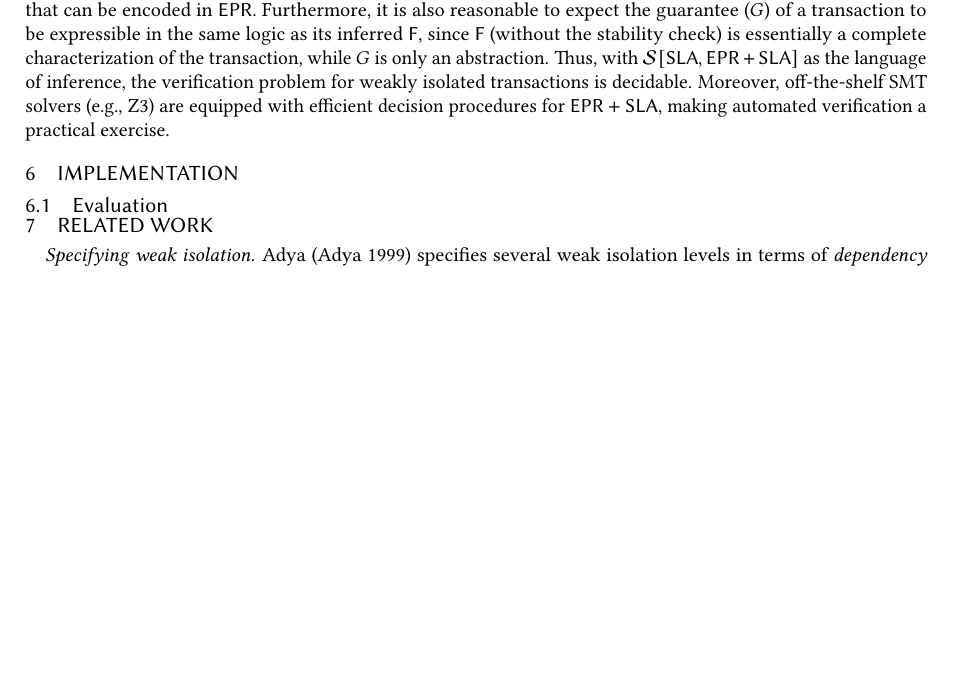
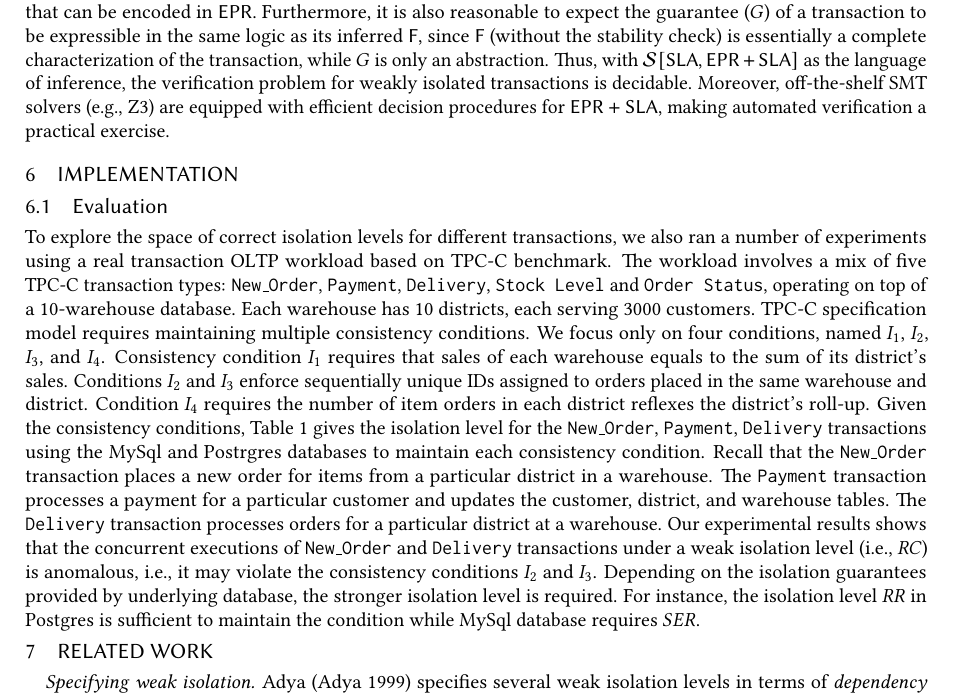
Before and after one commit to gowthamk/RGTxnPaper, a LaTeX paper (popl18.tex, which reads evaluation.tex): part of page 20 of 23 before the commit and part of page 20 of 24 after it, cut so that both start at the same text, the shorter picture padded with empty space. Compiled offline with pdfLaTeX.

Commit message:
Update evaluation.tex

```diff
--- a/evaluation.tex
+++ b/evaluation.tex
@@ -1 +1,20 @@
 \subsection{Evaluation}
+
+
+To explore the space of correct isolation levels for different transactions, we  also  ran a number  of experiments using  a real transaction OLTP workload   based on TPC-C benchmark.
+ The  workload  involves  a mix of five TPC-C transaction types:
+\C{New\_Order},  \C{Payment},  \C{Delivery}, \C{Stock Level} and  \C{Order Status},
+operating on top of  a $10$-warehouse database.
+Each warehouse has  $10$ districts, each serving $3000$ customers.
+TPC-C  specification model  requires  maintaining multiple   consistency conditions.  We focus only on   four conditions, named $I_1$, $I_2$, $I_3$, and $I_4$.
+Consistency condition $I_1$  requires that  sales of each  warehouse  equals to the  sum of    its  district's sales.  Conditions $I_2$ and $I_3$  enforce
+ sequentially unique IDs assigned to  orders placed in the same   warehouse and district. Condition $I_4$ requires
+ the  number of  item orders   in each district
+  reflexes  the district's roll-up.
+Given the consistency conditions,  Table  \ref{tab:tpcc-eval} gives the isolation level  for the \C{New\_Order},  \C{Payment},  \C{Delivery} transactions using the  MySql and Postrgres databases   to maintain   each consistency condition.
+Recall that the \C{New\_Order} transaction places a new order for
+ items from a particular district in a warehouse.
+The \C{Payment} transaction  processes  a payment for a particular customer and updates the customer, district, and warehouse tables.
+ The  \C{Delivery}  transaction processes  orders for a particular   district at  a warehouse.
+ Our experimental results  shows that  the concurrent executions of   \C{New\_Order}
+    and  \C{Delivery} transactions under a weak isolation level (i.e.,  $RC$) is anomalous, i.e., it may violate the consistency conditions $I_2$ and $I_3$. Depending on the isolation guarantees provided  by  underlying database,   the stronger  isolation level is required. For instance, the isolation level $RR$ in Postgres  is sufficient to maintain the condition while   MySql database  requires  $SER$.
```
Also changed, not shown: evaluation.tex (31 more changed lines).
